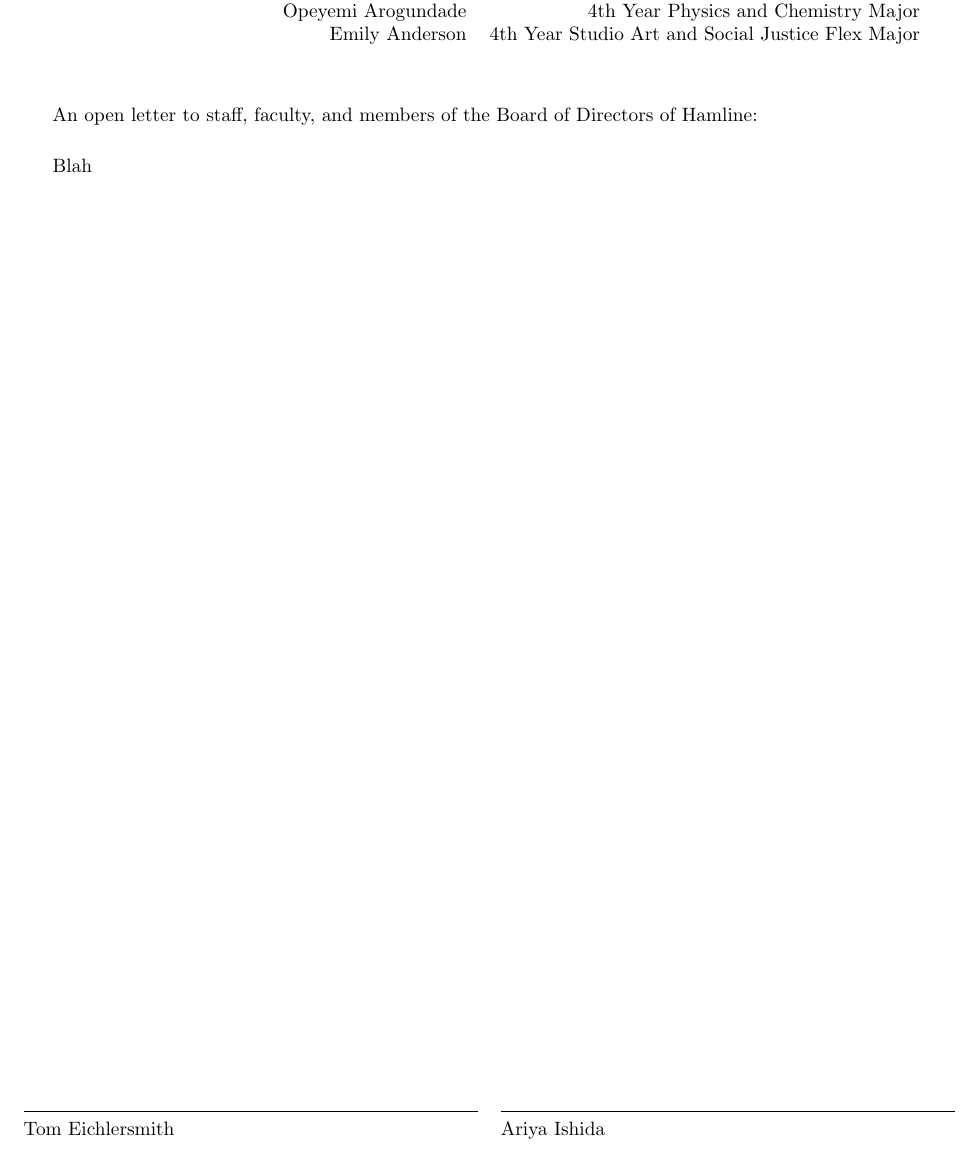
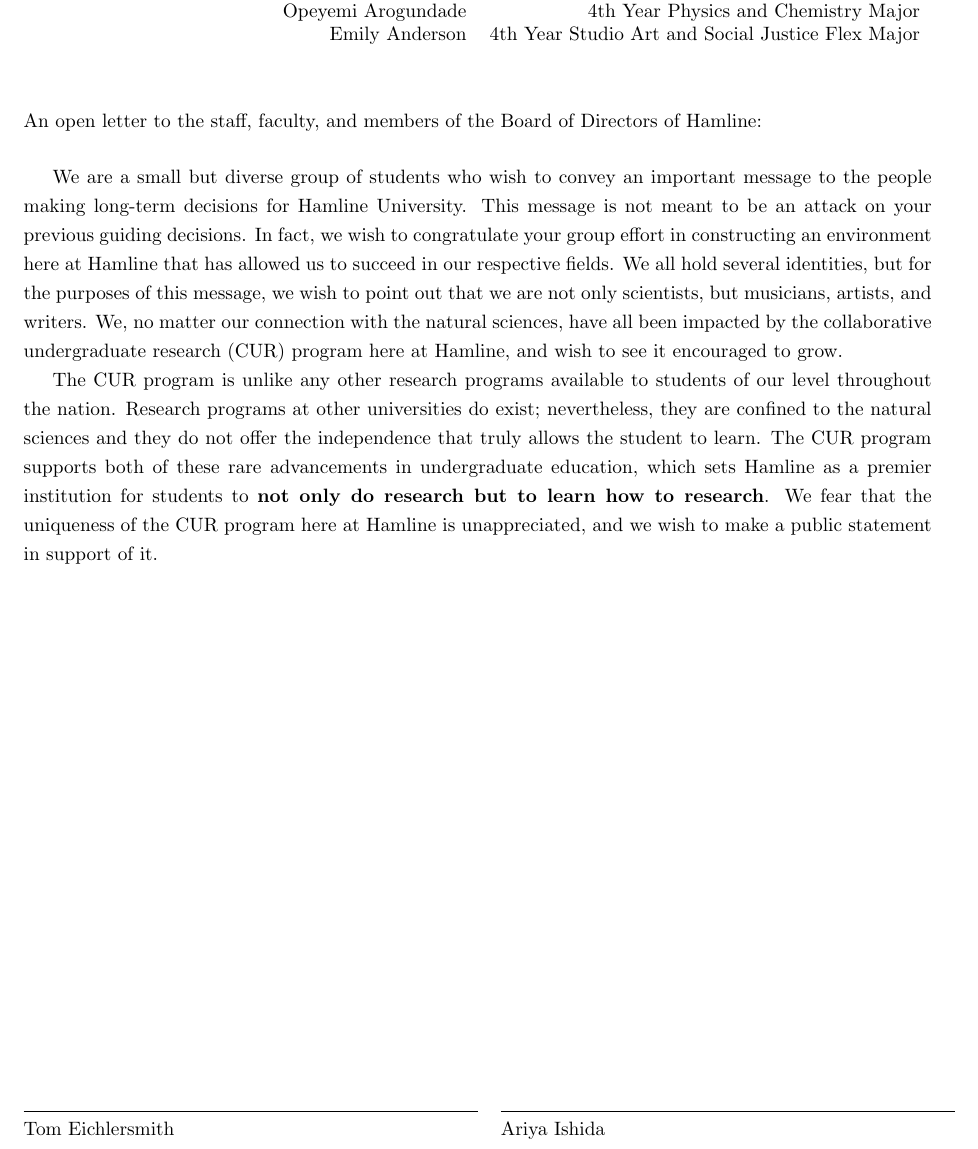
Before and after one commit to tomeichlersmith/LettertoBoard, a LaTeX document (letter.tex): part of the page, cut so that both start at the same text. Compiled offline with pdfLaTeX.

Commit message:
first draft... needs revising

```diff
--- a/letter.tex
+++ b/letter.tex
@@ -1,7 +1,8 @@
 
 \documentclass{article}
 
-\usepackage[margin=1in]{geometry}
+\usepackage[margin=1in]{geometry} %Set margins
+\usepackage{setspace} %Spacings
 
 \pagestyle{empty} %No header/footer or page numbers
 
@@ -19,7 +20,8 @@
 
 \newcommand{\opening}{
 	\vskip 5mm
-	An open letter to staff, faculty, and members of the Board of Directors of Hamline:
+	\noindent
+	An open letter to the staff, faculty, and members of the Board of Directors of Hamline:
 	\vskip 5mm
 }
 
@@ -38,11 +40,23 @@
 
 \begin{document}
 
+\onehalfspacing
+
 \signers
 
 \opening
 
-Blah
+We are a small but diverse group of students who wish to convey an important message to the people making long-term decisions for Hamline University.
+This message is not meant to be an attack on your previous guiding decisions.
+In fact, we wish to congratulate your group effort in constructing an environment here at Hamline that has allowed us to succeed in our respective fields.
+We all hold several identities, but for the purposes of this message, we wish to point out that we are not only scientists, but musicians, artists, and writers.
+We, no matter our connection with the natural sciences, have all been impacted by the collaborative undergraduate research (CUR) program here at Hamline, and wish to see it encouraged to grow.
+
+The CUR program is unlike any other research programs available to students of our level throughout the nation.
+Research programs at other universities do exist; nevertheless, they are confined to the natural sciences and they do not offer the independence that truly allows the student to learn.
+The CUR program supports both of these rare advancements in undergraduate education, which sets Hamline as a premier institution for students to \textbf{not only do research but to learn how to research}.
+We fear that the uniqueness of the CUR program here at Hamline is unappreciated, and we wish to make a public statement in support of it.
+
 
 \signatures
 
```
